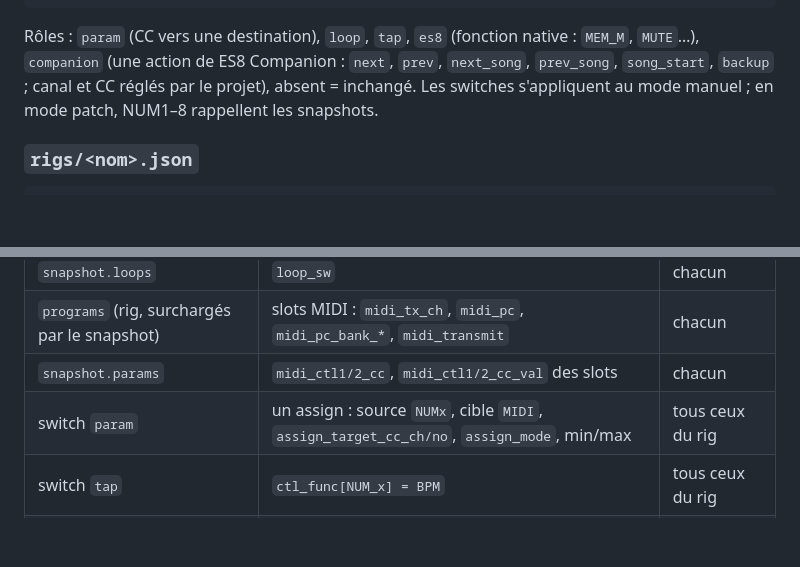
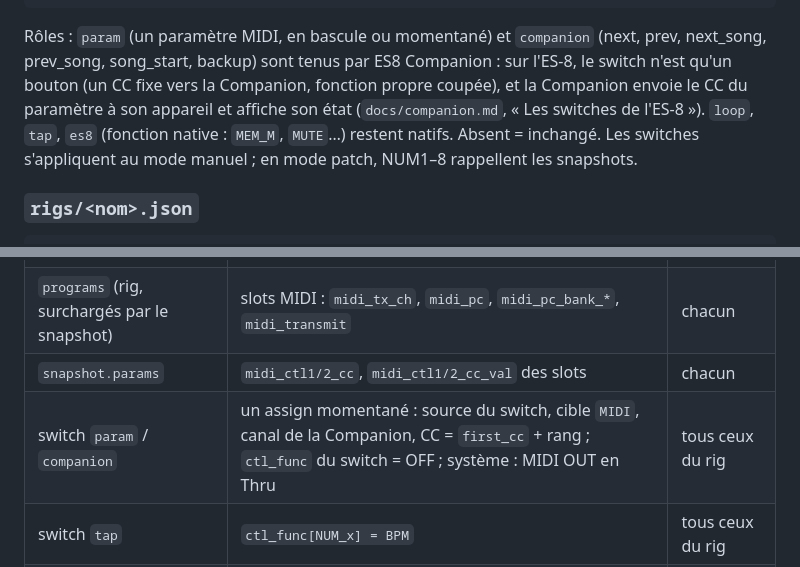
Before and after one commit to jpecquais/es8-stage, a Markdown page: docs/rig-model.md, 2 parts joined by grey strips. Rendered like a GitHub page; blank space fills up the shorter version.

Commit message:
Docs: param and companion switches are Companion-held; hardware test C7
Co-Authored-By: Claude Opus 5.5 <noreply@anthropic.com>

````diff
--- a/docs/rig-model.md
+++ b/docs/rig-model.md
@@ -147,10 +147,13 @@ pédale pilotable en MIDI.
 }
 ```
 
-Rôles : `param` (CC vers une destination), `loop`, `tap`, `es8` (fonction
-native : `MEM_M`, `MUTE`…), `companion` (une action de ES8 Companion :
-`next`, `prev`, `next_song`, `prev_song`, `song_start`, `backup` ; canal
-et CC réglés par le projet), absent = inchangé. Les switches s'appliquent au
+Rôles : `param` (un paramètre MIDI, en bascule ou momentané) et
+`companion` (next, prev, next_song, prev_song, song_start, backup) sont
+tenus par ES8 Companion : sur l'ES-8, le switch n'est qu'un bouton (un CC
+fixe vers la Companion, fonction propre coupée), et la Companion envoie le
+CC du paramètre à son appareil et affiche son état (`docs/companion.md`,
+« Les switches de l'ES-8 »). `loop`, `tap`, `es8` (fonction native :
+`MEM_M`, `MUTE`…) restent natifs. Absent = inchangé. Les switches s'appliquent au
 mode manuel ; en mode patch, NUM1–8 rappellent les snapshots.
 
 ### `rigs/<nom>.json`
@@ -262,7 +265,7 @@ testable sur les fixtures. Chaque élément produit :
 | `snapshot.loops` | `loop_sw` | chacun |
 | `programs` (rig, surchargés par le snapshot) | slots MIDI : `midi_tx_ch`, `midi_pc`, `midi_pc_bank_*`, `midi_transmit` | chacun |
 | `snapshot.params` | `midi_ctl1/2_cc`, `midi_ctl1/2_cc_val` des slots | chacun |
-| switch `param` | un assign : source `NUMx`, cible `MIDI`, `assign_target_cc_ch/no`, `assign_mode`, min/max | tous ceux du rig |
+| switch `param` / `companion` | un assign momentané : source du switch, cible `MIDI`, canal de la Companion, CC = `first_cc` + rang ; `ctl_func` du switch = OFF ; système : MIDI OUT en Thru | tous ceux du rig |
 | switch `tap` | `ctl_func[NUM_x] = BPM` | tous ceux du rig |
 | switch `es8` | `ctl_func` du switch | tous ceux du rig |
 | switch `loop` | `manual_number<x>` = n° de loop (1–8) | **système** |
````
Also changed, not shown: docs/hardware-tests.md (+1 -0 lines).
